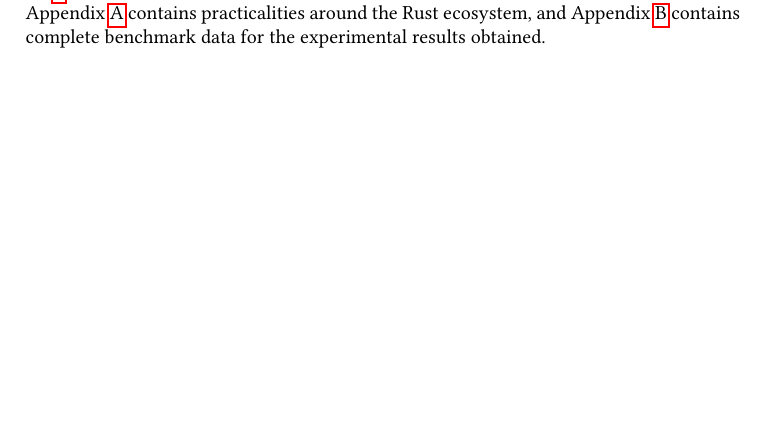
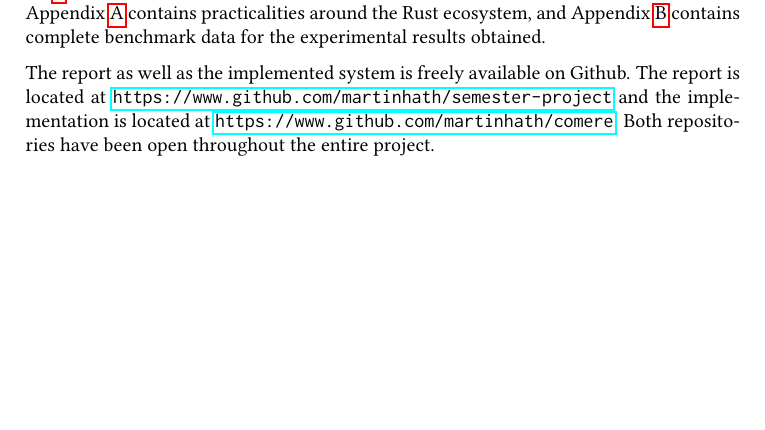
Before and after one commit to martinhath/semester-project, a LaTeX thesis (report/report.tex): part of page 6 of 52, cut so that both start at the same text. Compiled offline with pdfLaTeX.

Commit message:
Finish this shit

```diff
--- a/report/report.tex
+++ b/report/report.tex
@@ -95,7 +95,11 @@ Appendix~\ref{ch:rust-toolchain} contains practicalities around the Rust
 ecosystem, and Appendix~\ref{ch:benchmarks} contains complete benchmark data for
 the experimental results obtained.
 
-
+The report as well as the implemented system is freely available on Github.
+The report is located at
+\url{https://www.github.com/martinhath/semester-project} and the implementation
+is located at \url{https://www.github.com/martinhath/comere}.
+Both repositories have been open throughout the entire project.
 
 
 \chapter{Background\label{ch:background}}
```
